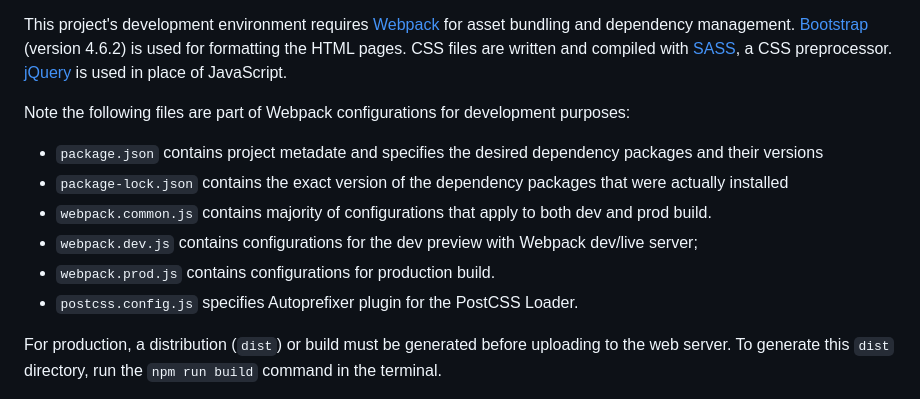
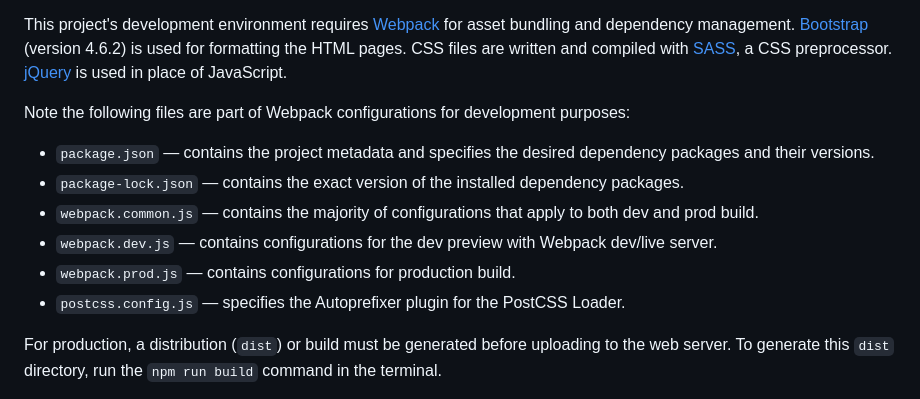
Before and after one commit to uwex-learning-tech/uwex-branding-utilities, a Markdown page: README.md, the part around the change. Rendered like a GitHub page.

```diff
--- a/README.md
+++ b/README.md
@@ -4,12 +4,12 @@ University of Wisconsin Extended Campus branding utilities contain an email sign
 This project's development environment requires [Webpack](https://webpack.js.org/) for asset bundling and dependency management. [Bootstrap](https://getbootstrap.com/docs/4.6/getting-started/introduction/) (version 4.6.2) is used for formatting the HTML pages. CSS files are written and compiled with [SASS](https://sass-lang.com/), a CSS preprocessor. [jQuery](https://jquery.com/) is used in place of JavaScript.
 
 Note the following files are part of Webpack configurations for development purposes:
-- `package.json` contains project metadate and specifies the desired dependency packages and their versions
-- `package-lock.json` contains the exact version of the dependency packages that were actually installed
-- `webpack.common.js` contains majority of configurations that apply to both dev and prod build.
-- `webpack.dev.js` contains configurations for the dev preview with Webpack dev/live server;
-- `webpack.prod.js` contains configurations for production build.
-- `postcss.config.js` specifies Autoprefixer plugin for the PostCSS Loader.
+- `package.json` — contains the project metadata and specifies the desired dependency packages and their versions.
+- `package-lock.json` — contains the exact version of the installed dependency packages.
+- `webpack.common.js` — contains the majority of configurations that apply to both dev and prod build.
+- `webpack.dev.js` — contains configurations for the dev preview with Webpack dev/live server.
+- `webpack.prod.js` — contains configurations for production build.
+- `postcss.config.js` — specifies the Autoprefixer plugin for the PostCSS Loader.
 
 For production, a distribution (`dist`) or build must be generated before uploading to the web server. To generate this `dist` directory, run the `npm run build` command in the terminal.
 
```
